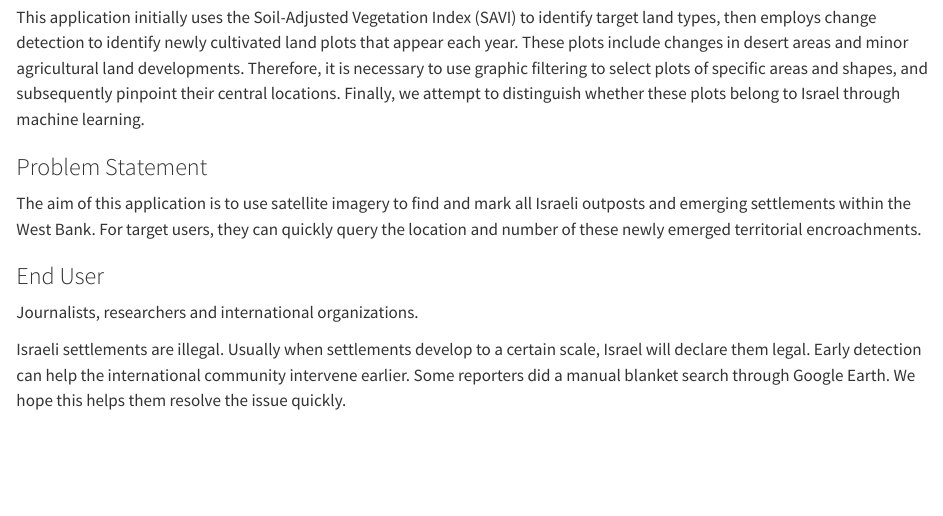
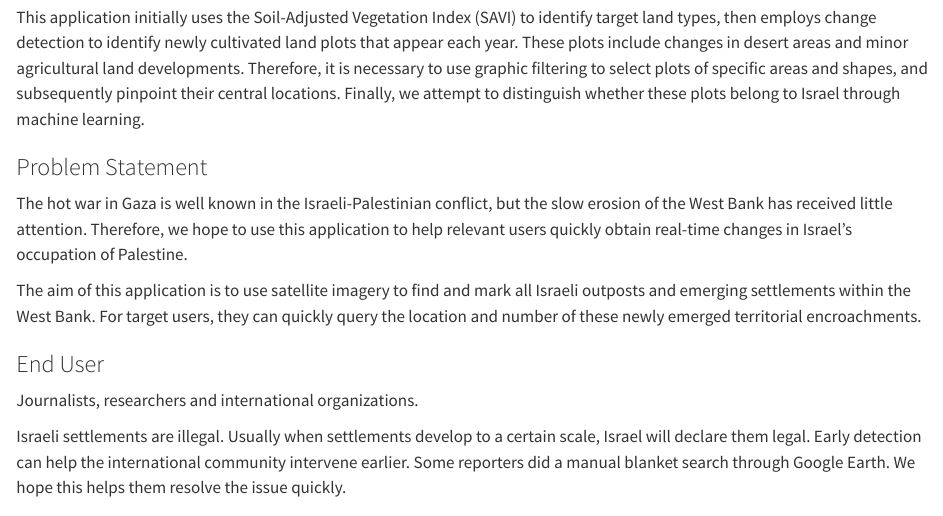
Before and after one commit to yilanbu/CASA0025_Insight_explorer, a Quarto document (index.qmd): the page in a window 1100 px wide, from 260 px down. Rendered offline with R 4.5, knitr and Pandoc in place of Quarto, with nearby package versions.

Commit message:
Update index_step6.qmd

```diff
--- a/index.qmd
+++ b/index.qmd
@@ -7,6 +7,8 @@ In the West Bank of the Jordan River, Israel continues to encroach on Palestinia
 This application initially uses the Soil-Adjusted Vegetation Index (SAVI) to identify target land types, then employs change detection to identify newly cultivated land plots that appear each year. These plots include changes in desert areas and minor agricultural land developments. Therefore, it is necessary to use graphic filtering to select plots of specific areas and shapes, and subsequently pinpoint their central locations. Finally, we attempt to distinguish whether these plots belong to Israel through machine learning.
 
 ### Problem Statement
+
+The hot war in Gaza is well known in the Israeli-Palestinian conflict, but the slow erosion of the West Bank has received little attention. Therefore, we hope to use this application to help relevant users quickly obtain real-time changes in Israel’s occupation of Palestine.
 
 The aim of this application is to use satellite imagery to find and mark all Israeli outposts and emerging settlements within the West Bank. For target users, they can quickly query the location and number of these newly emerged territorial encroachments.
 
```
